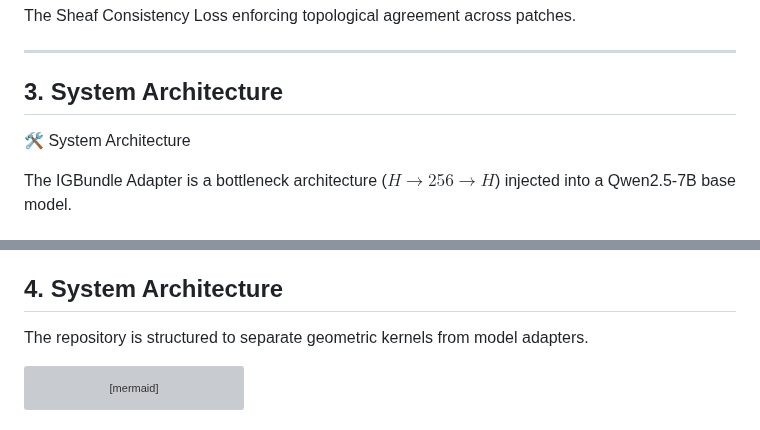
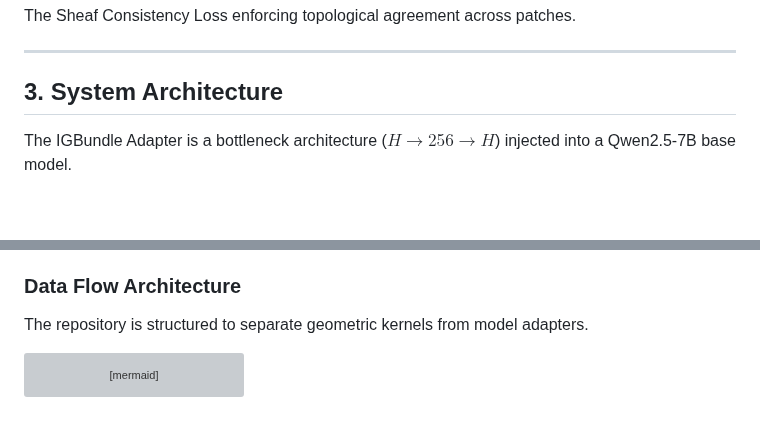
Before and after one commit to jesusvilela/IGBundle-LLM, a Markdown page: README.md, 2 parts joined by grey strips. Rendered like a GitHub page; blank space fills up the shorter version; grey boxes are pictures that could not be loaded.

Commit message:
docs: fix duplicate section headers in readme
Fixed duplicate 'System Architecture' header:
- Section 3 (line 95): Main architecture description
- Renamed section 4 (line 110): 'Data Flow Architecture' subsection

Maintains both mermaid diagrams as they serve different purposes:
- Fiber Bundle Topology: Mathematical structure (theory)
- System Architecture Flow: Computational pipeline (implementation)

```diff
--- a/README.md
+++ b/README.md
@@ -93,7 +93,6 @@ The Sheaf Consistency Loss enforcing topological agreement across patches.
 ---
 
 ## 3. System Architecture
-🛠️ System Architecture
 
 The IGBundle Adapter is a bottleneck architecture ($H \to 256 \to H$) injected into a Qwen2.5-7B base model.
 
@@ -107,7 +106,7 @@ Standard LLMs suffer from "Semantic Drift" because their flat Euclidean geometry
 $$ \kappa(x) = -1 \quad \forall x \in M $$
 This ensures that the volume of the semantic space expands exponentially, providing an inductive bias suitable for hierarchical concept organization.
 
-## 4. System Architecture
+### Data Flow Architecture
 
 The repository is structured to separate geometric kernels from model adapters.
 
```
